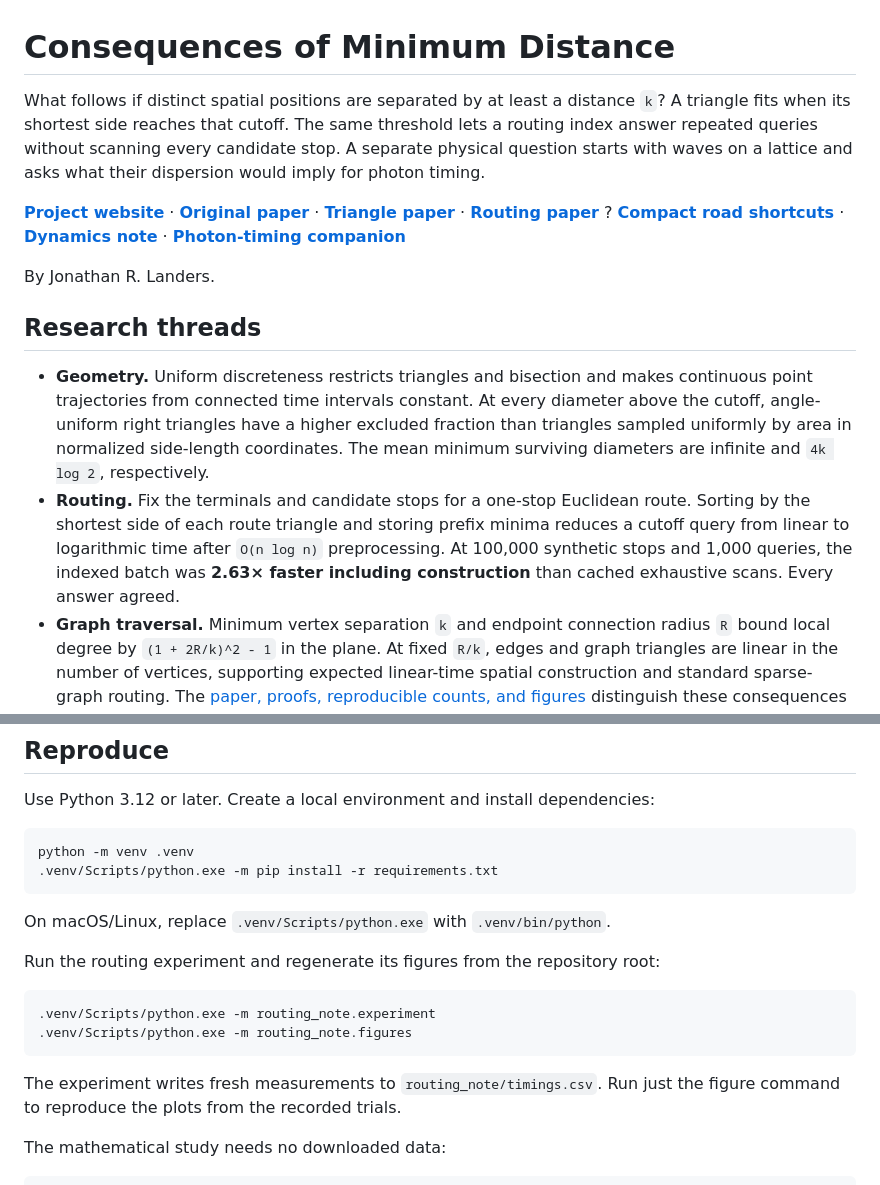
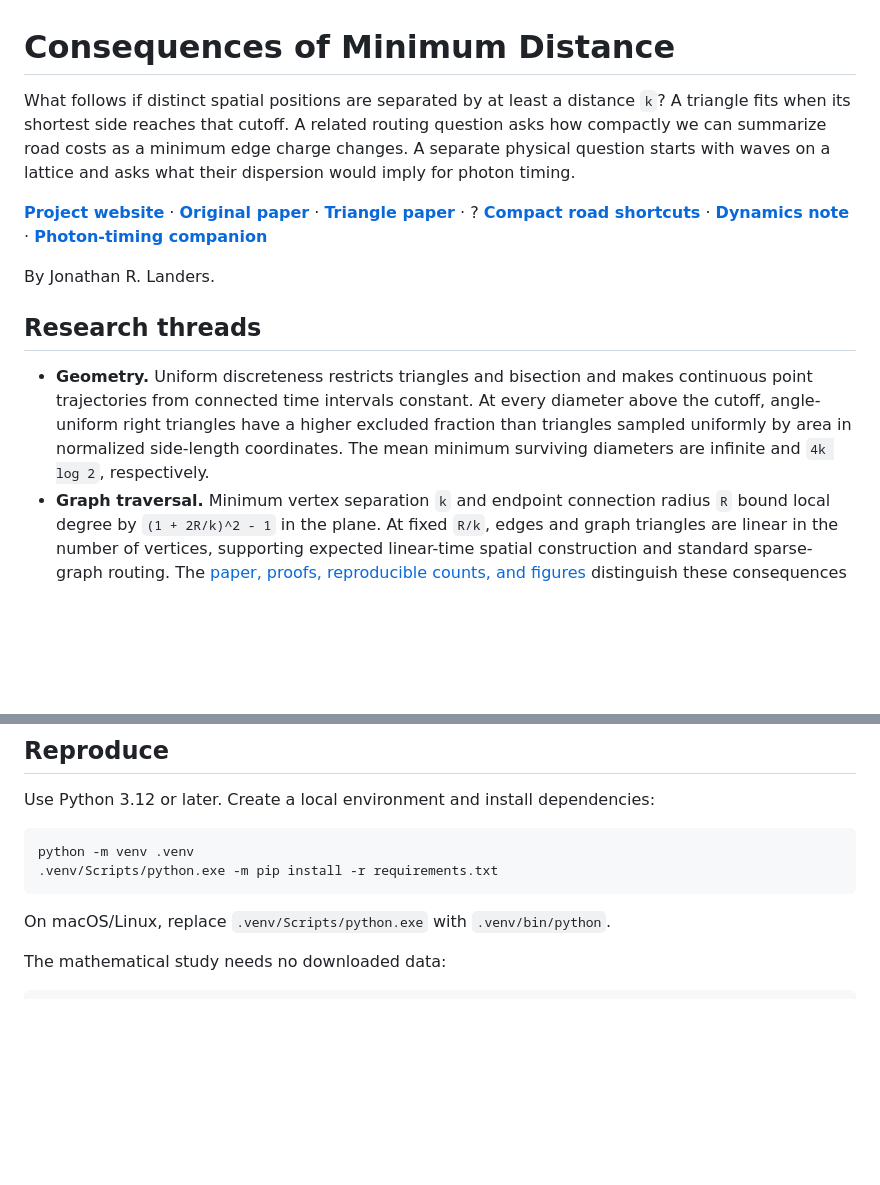
Before and after one commit to jonland82/minimum-distance-analytical-mechanics, a Markdown page: README.md, 2 parts joined by grey strips. Rendered like a GitHub page; blank space fills up the shorter version.

Commit message:
Add compression workflow and remove one-stop routing listings

````diff
--- a/README.md
+++ b/README.md
@@ -1,15 +1,14 @@
 # Consequences of Minimum Distance
 
-What follows if distinct spatial positions are separated by at least a distance `k`? A triangle fits when its shortest side reaches that cutoff. The same threshold lets a routing index answer repeated queries without scanning every candidate stop. A separate physical question starts with waves on a lattice and asks what their dispersion would imply for photon timing.
+What follows if distinct spatial positions are separated by at least a distance `k`? A triangle fits when its shortest side reaches that cutoff. A related routing question asks how compactly we can summarize road costs as a minimum edge charge changes. A separate physical question starts with waves on a lattice and asks what their dispersion would imply for photon timing.
 
-**[Project website](https://jonland82.github.io/minimum-distance-analytical-mechanics/)** · **[Original paper](consequences_of_minimum_distance.pdf)** · **[Triangle paper](triangle_companion/triangle_exclusion.pdf)** · **[Routing paper](routing_note/one_stop_routing.pdf)** ? **[Compact road shortcuts](variable_floor_compression/chain_compression.pdf)** · **[Dynamics note](dynamics_study/dynamics_note.pdf)** · **[Photon-timing companion](companion_note/photon_timing_companion.pdf)**
+**[Project website](https://jonland82.github.io/minimum-distance-analytical-mechanics/)** · **[Original paper](consequences_of_minimum_distance.pdf)** · **[Triangle paper](triangle_companion/triangle_exclusion.pdf)** · ? **[Compact road shortcuts](variable_floor_compression/chain_compression.pdf)** · **[Dynamics note](dynamics_study/dynamics_note.pdf)** · **[Photon-timing companion](companion_note/photon_timing_companion.pdf)**
 
 By Jonathan R. Landers.
 
 ## Research threads
 
 - **Geometry.** Uniform discreteness restricts triangles and bisection and makes continuous point trajectories from connected time intervals constant. At every diameter above the cutoff, angle-uniform right triangles have a higher excluded fraction than triangles sampled uniformly by area in normalized side-length coordinates. The mean minimum surviving diameters are infinite and `4k log 2`, respectively.
-- **Routing.** Fix the terminals and candidate stops for a one-stop Euclidean route. Sorting by the shortest side of each route triangle and storing prefix minima reduces a cutoff query from linear to logarithmic time after `O(n log n)` preprocessing. At 100,000 synthetic stops and 1,000 queries, the indexed batch was **2.63× faster including construction** than cached exhaustive scans. Every answer agreed.
 - **Graph traversal.** Minimum vertex separation `k` and endpoint connection radius `R` bound local degree by `(1 + 2R/k)^2 - 1` in the plane. At fixed `R/k`, edges and graph triangles are linear in the number of vertices, supporting expected linear-time spatial construction and standard sparse-graph routing. The [paper, proofs, reproducible counts, and figures](graph_traversal/README.md) distinguish these consequences from what minimum separation alone permits.
 - **Chain compression.** When every edge is charged at least `k`, consecutive groups of sorted edge costs give compact shortcut summaries. Exact worst-case and average-error identities support optimal grouping for a chosen uniform tolerance and an additive certificate for the returned route. The [five-page note and reproducible figure](variable_floor_compression/README.md) include proofs and exact-arithmetic checks.
 - **Dynamics.** On a one-dimensional lattice with symmetric positive interactions, the leading group-speed reduction is quadratic, with effective length `Lambda >= k`. At the same spacing, stable signed interactions from centered finite-difference formulas suppress dispersion to arbitrarily high order. Phase and group speeds converge to the continuum on fixed bands strictly below the lattice cutoff.
@@ -48,15 +44,6 @@ python -m venv .venv
 ```
 
 On macOS/Linux, replace `.venv/Scripts/python.exe` with `.venv/bin/python`.
-
-Run the routing experiment and regenerate its figures from the repository root:
-
-```powershell
-.venv/Scripts/python.exe -m routing_note.experiment
-.venv/Scripts/python.exe -m routing_note.figures
-```
-
-The experiment writes fresh measurements to `routing_note/timings.csv`. Run just the figure command to reproduce the plots from the recorded trials.
 
 The mathematical study needs no downloaded data:
 
````
Also changed, not shown: other parts of README.md (+1 -4 lines), variable_floor_compression/README.md (+9 -1 lines), variable_floor_compression/figures/paper_workflow.png (added), 4 other files.
